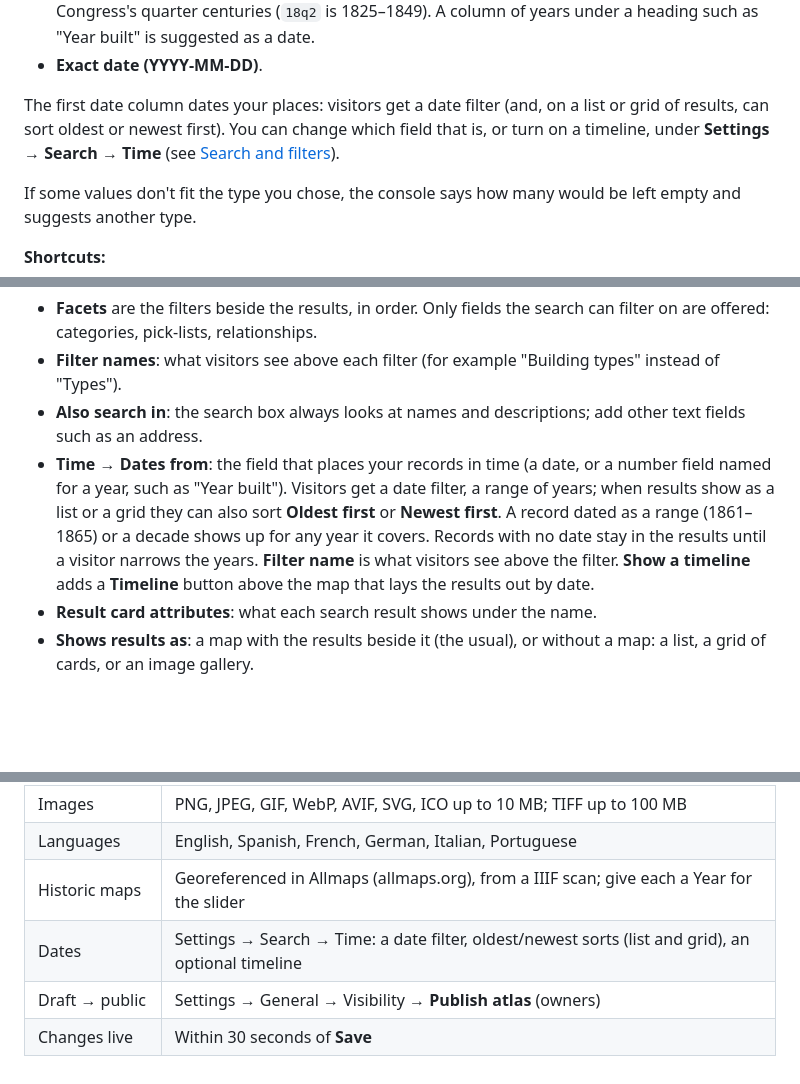
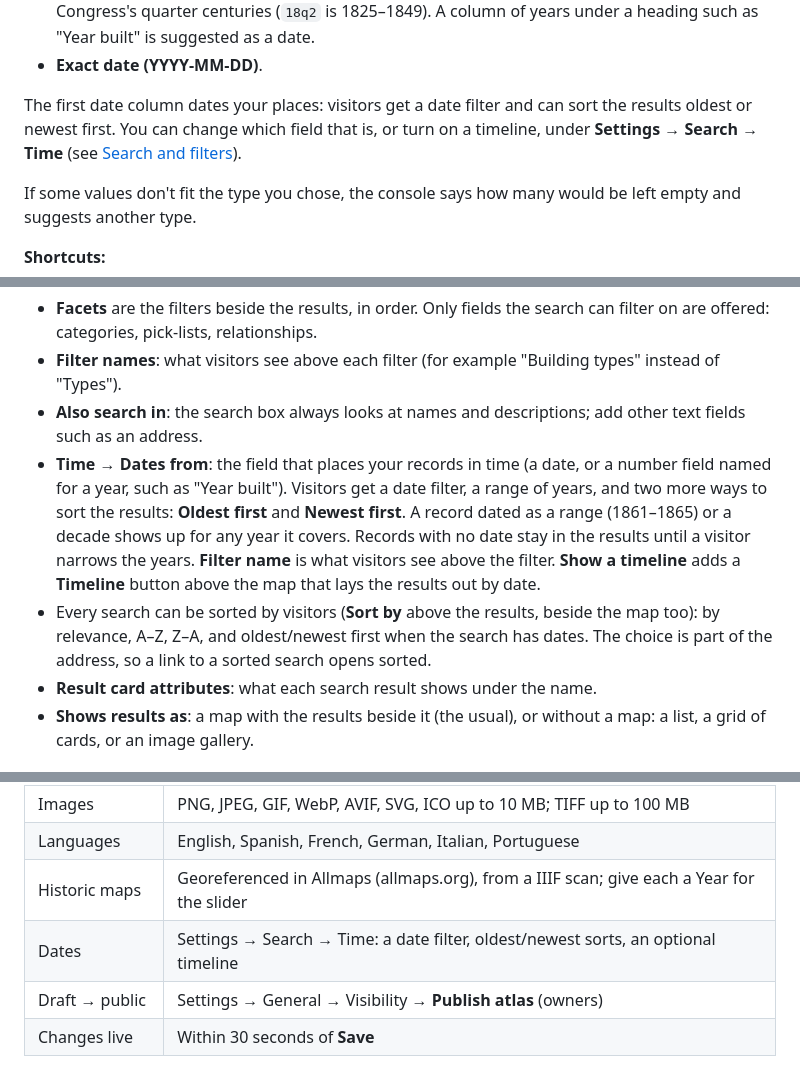
Before and after one commit to ecds/open-geographies-engine, a Markdown page: docs/CURATOR_GUIDE.md, 3 parts joined by grey strips. Rendered like a GitHub page; blank space fills up the shorter version.

Commit message:
Curator guide: visitors can sort every search, beside the map too

```diff
--- a/docs/CURATOR_GUIDE.md
+++ b/docs/CURATOR_GUIDE.md
@@ -125,8 +125,8 @@ The **Columns** table lists every column with examples. Under **Use as**, choose
   such as "Year built" is suggested as a date.
 - **Exact date (YYYY-MM-DD)**.
 
-The first date column dates your places: visitors get a date filter (and, on a list or grid of
-results, can sort oldest or newest first). You can change which field that is, or turn on a timeline, under **Settings → Search → Time**
+The first date column dates your places: visitors get a date filter and can sort the results
+oldest or newest first. You can change which field that is, or turn on a timeline, under **Settings → Search → Time**
 (see [Search and filters](#10-search-and-filters)).
 
 If some values don't fit the type you chose, the console says how many would be left empty and
@@ -270,12 +270,15 @@ changes you haven't saved yet.
 - **Also search in**: the search box always looks at names and descriptions; add other text fields
   such as an address.
 - **Time → Dates from**: the field that places your records in time (a date, or a number field
-  named for a year, such as "Year built"). Visitors get a date filter, a range of years; when
-  results show as a list or a grid they can also sort **Oldest first** or **Newest first**. A
+  named for a year, such as "Year built"). Visitors get a date filter, a range of years, and
+  two more ways to sort the results: **Oldest first** and **Newest first**. A
   record dated as a range (1861–1865) or a decade
   shows up for any year it covers. Records with no date stay in the results until a visitor narrows
   the years. **Filter name** is what visitors see above the filter. **Show a timeline** adds a
   **Timeline** button above the map that lays the results out by date.
+- Every search can be sorted by visitors (**Sort by** above the results, beside the map too):
+  by relevance, A–Z, Z–A, and oldest/newest first when the search has dates. The choice is part
+  of the address, so a link to a sorted search opens sorted.
 - **Result card attributes**: what each search result shows under the name.
 - **Shows results as**: a map with the results beside it (the usual), or without a map: a list,
   a grid of cards, or an image gallery.
@@ -429,6 +432,6 @@ Someone invited by email can work on the atlases they've been added to, but can'
 | Images | PNG, JPEG, GIF, WebP, AVIF, SVG, ICO up to 10 MB; TIFF up to 100 MB |
 | Languages | English, Spanish, French, German, Italian, Portuguese |
 | Historic maps | Georeferenced in Allmaps (allmaps.org), from a IIIF scan; give each a Year for the slider |
-| Dates | Settings → Search → Time: a date filter, oldest/newest sorts (list and grid), an optional timeline |
+| Dates | Settings → Search → Time: a date filter, oldest/newest sorts, an optional timeline |
 | Draft → public | Settings → General → Visibility → **Publish atlas** (owners) |
 | Changes live | Within 30 seconds of **Save** |
```
